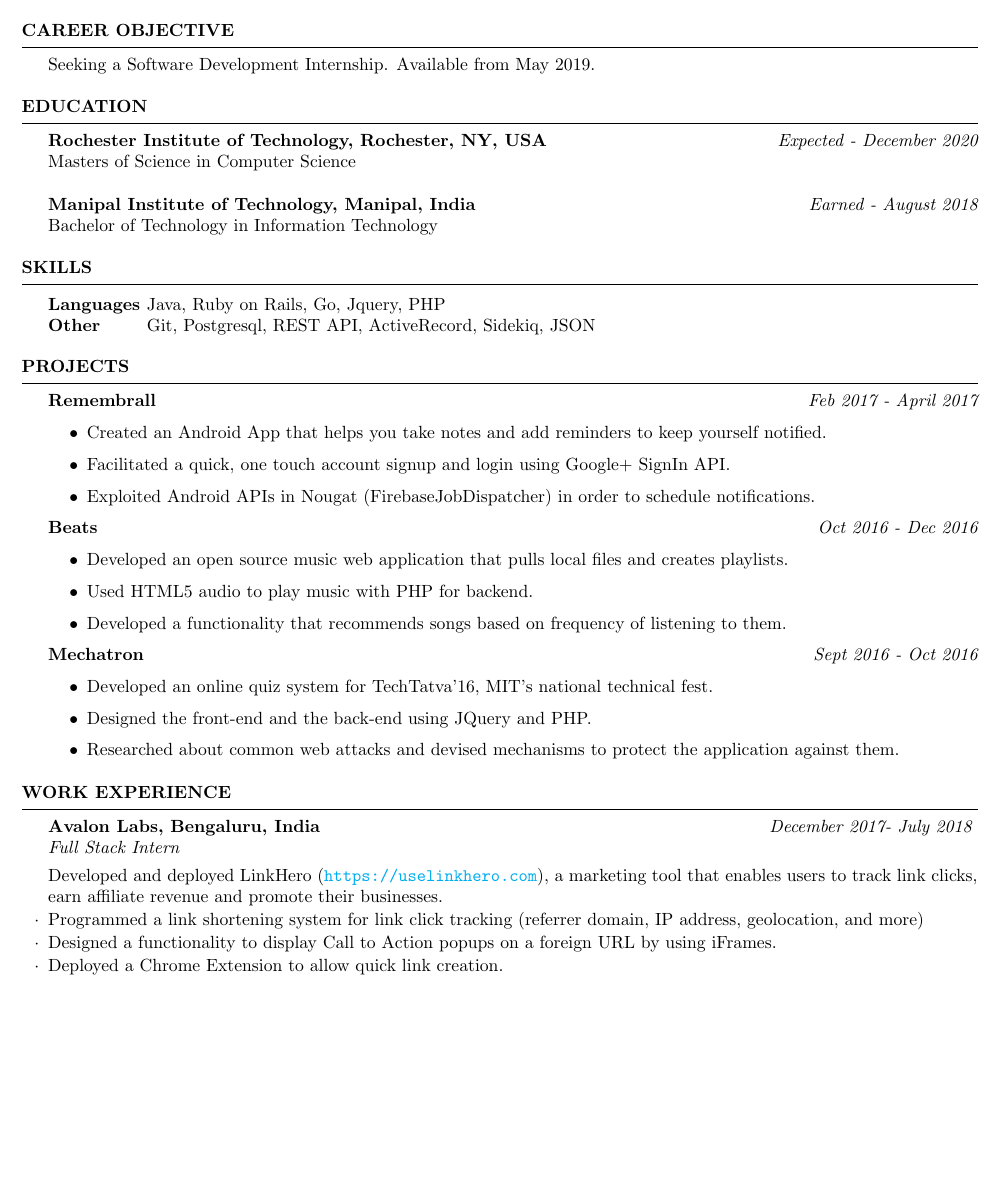
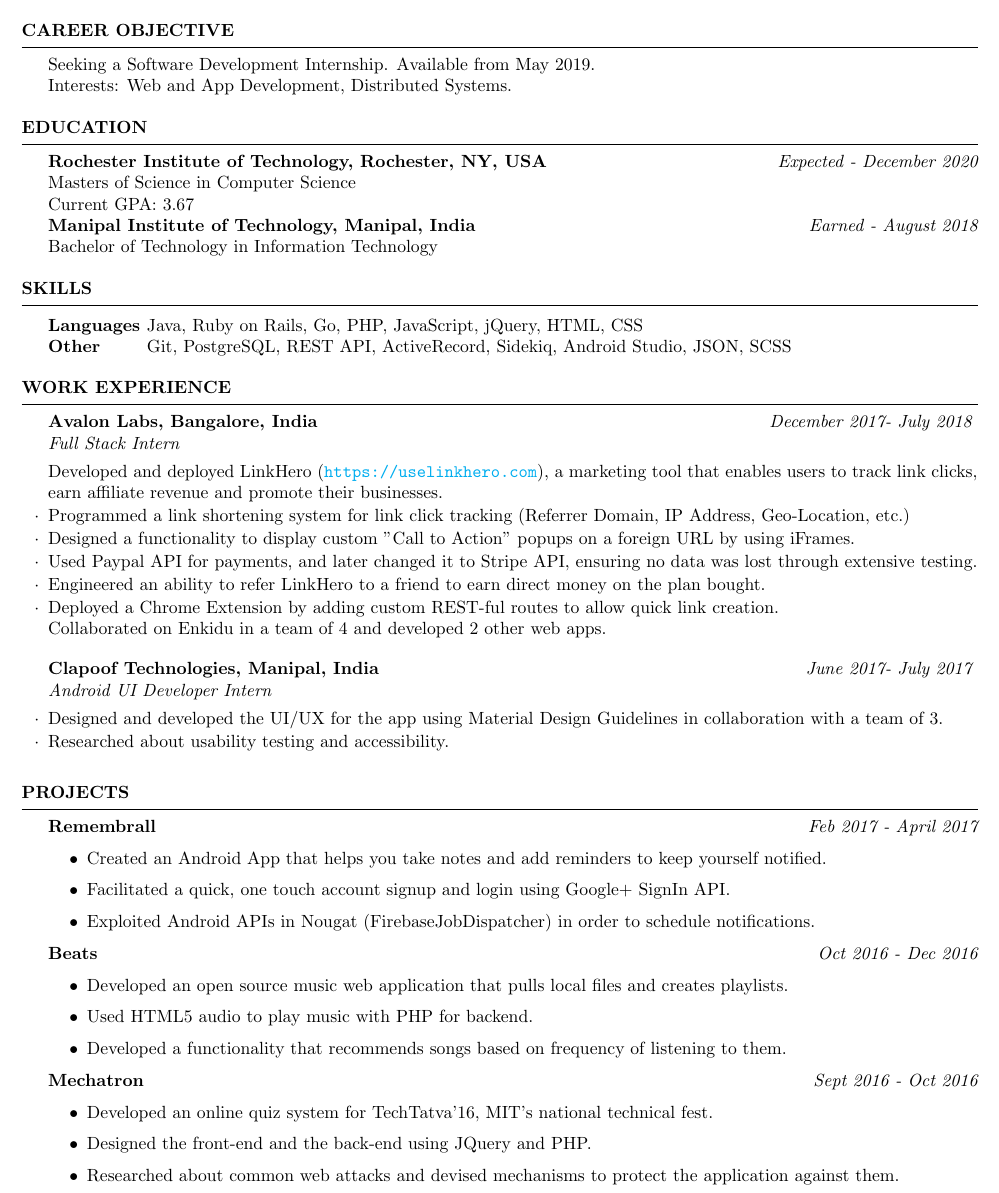
Before and after one commit to a3y3/Resume, a LaTeX CV (Resume.tex): part of the page, cut so that both start at the same text, the shorter picture padded with empty space. Compiled offline with pdfLaTeX.

Commit message:
Complete Avalon Labs and Clapoof

```diff
--- a/Resume.tex
+++ b/Resume.tex
@@ -41,15 +41,15 @@
 \begin{document}
 
 \begin{rSection}{Career Objective}
- Seeking a Software Development Internship. Available from May 2019.
+ Seeking a Software Development Internship. Available from May 2019.\\
+ Interests: Web and App Development, Distributed Systems.
 \end{rSection}
 
 \begin{rSection}{Education}
 
 {\bf Rochester Institute of Technology, Rochester, NY, USA} \hfill {\em Expected - December 2020}
 \\ Masters of Science in Computer Science
-%\\ Current GPA: 3.67
-\\
+\\ Current GPA: 3.67
 \\{\bf Manipal Institute of Technology, Manipal, India             } \hfill {\em Earned - August 2018}
 \\ Bachelor of Technology in Information Technology
 \end{rSection}
@@ -59,12 +59,40 @@
 \begin{rSection}{SKILLS}
 
 \begin{tabular}{ @{} >{\bfseries}l @{\hspace{0ex}} l }
-Languages \ & Java, Ruby on Rails, Go, Jquery, PHP
+Languages \ & Java, Ruby on Rails, Go, PHP, JavaScript, jQuery, HTML, CSS
  \\
-Other &  Git, Postgresql, REST API, ActiveRecord, Sidekiq, JSON  \\
+Other &  Git, PostgreSQL, REST API, ActiveRecord, Sidekiq, Android Studio, JSON, SCSS  \\
 \end{tabular}
 
 \end{rSection}
+
+
+%----------------------------------------------------------------------------------------
+%	WORK EXPERIENCE SECTION
+%----------------------------------------------------------------------------------------
+
+\begin{rSection}{Work Experience}
+
+    \begin{rSubsection}{Avalon Labs, Bangalore, India }{\em December 2017- July 2018}{Full Stack Intern}{}
+    Developed and deployed LinkHero (\url{https://uselinkhero.com}), a marketing tool that enables users to track link clicks, earn affiliate revenue and promote their businesses.
+    \item
+    Programmed a link shortening system for link click tracking (Referrer Domain, IP Address, Geo-Location, etc.)
+    \item
+    Designed a functionality to display custom "Call to Action" popups on a foreign URL by using iFrames.
+    \item
+    Used Paypal API for payments, and later changed it to Stripe API, ensuring no data was lost through extensive testing.
+    \item
+    Engineered an ability to refer LinkHero to a friend to earn direct money on the plan bought.
+    \item
+    Deployed a Chrome Extension by adding custom REST-ful routes to allow quick link creation.\\
+    Collaborated on Enkidu in a team of 4 and developed 2 other web apps.
+    \end{rSubsection}
+    \begin{rSubsection}{Clapoof Technologies, Manipal, India}{\em June 2017- July 2017}{Android UI Developer Intern}{}
+    \item Designed and developed the UI/UX for the app using Material Design Guidelines in collaboration with a team of 3.
+    \item Researched about usability testing and accessibility.
+    \end{rSubsection}
+\end{rSection}
+
 %--------------------------------------------------------------------------------
 %    Projects And Seminars
 %-----------------------------------------------------------------------------------------------
@@ -93,21 +121,4 @@ Other &  Git, Postgresql, REST API, ActiveRecord, Sidekiq, JSON  \\
 \end{itemize}
 
 \end{rSection}
-
-%----------------------------------------------------------------------------------------
-%	WORK EXPERIENCE SECTION
-%----------------------------------------------------------------------------------------
-
-\begin{rSection}{Work Experience}
-
-\begin{rSubsection}{Avalon Labs, Bengaluru, India }{\em December 2017- July 2018}{Full Stack Intern}{}
-Developed and deployed LinkHero (\url{https://uselinkhero.com}), a marketing tool that enables users to track link clicks, earn affiliate revenue and promote their businesses.
-\item
-Programmed a link shortening system for link click tracking (referrer domain, IP address, geolocation, and more)
-\item
-Designed a functionality to display Call to Action popups on a foreign URL by using iFrames.
-\item
-Deployed a Chrome Extension to allow quick link creation.
-\end{rSubsection}
-\end{rSection}
 \end{document}
```
